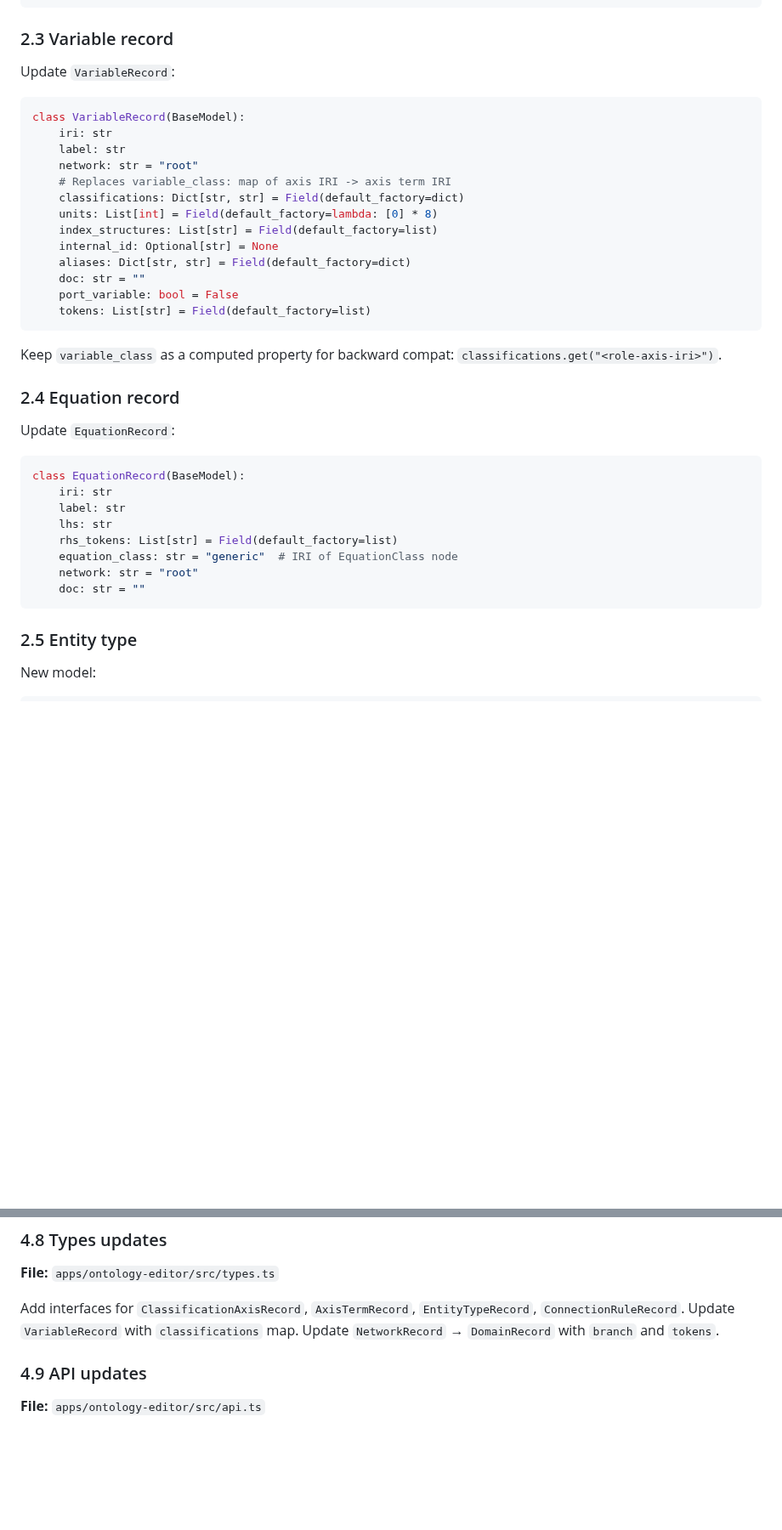
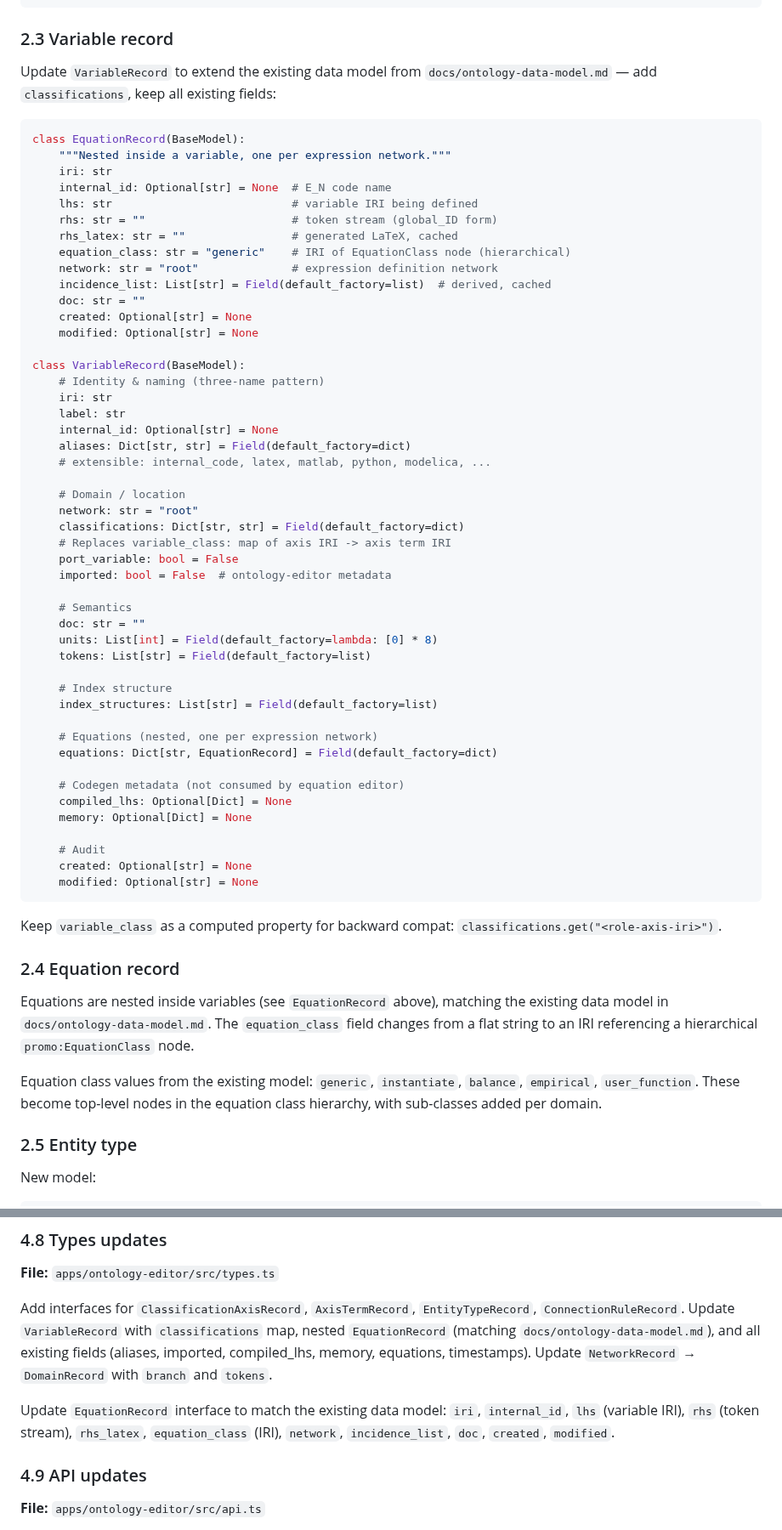
Before and after one commit to heinz-preisig/ProMo14, a Markdown page: docs/ontology-editor-v1-ticket.md, 2 parts joined by grey strips. Shown at 85% size. Rendered like a GitHub page; blank space fills up the shorter version.

Commit message:
Align ontology editor ticket with existing data model (ontology-data-model.md)
- VariableRecord: add equations (nested), compiled_lhs, memory, imported, timestamps
- EquationRecord: full fields (rhs token stream, rhs_latex, incidence_list, internal_id, timestamps)
- Equations nested inside variables, matching existing contract
- Frontend types updated to match

````diff
--- a/docs/ontology-editor-v1-ticket.md
+++ b/docs/ontology-editor-v1-ticket.md
@@ -106,22 +106,58 @@ class AxisTermRecord(BaseModel):
 
 ### 2.3 Variable record
 
-Update `VariableRecord`:
+Update `VariableRecord` to extend the existing data model from
+`docs/ontology-data-model.md` — add `classifications`, keep all
+existing fields:
 
 ```python
+class EquationRecord(BaseModel):
+    """Nested inside a variable, one per expression network."""
+    iri: str
+    internal_id: Optional[str] = None  # E_N code name
+    lhs: str                           # variable IRI being defined
+    rhs: str = ""                      # token stream (global_ID form)
+    rhs_latex: str = ""                # generated LaTeX, cached
+    equation_class: str = "generic"    # IRI of EquationClass node (hierarchical)
+    network: str = "root"              # expression definition network
+    incidence_list: List[str] = Field(default_factory=list)  # derived, cached
+    doc: str = ""
+    created: Optional[str] = None
+    modified: Optional[str] = None
+
 class VariableRecord(BaseModel):
+    # Identity & naming (three-name pattern)
     iri: str
     label: str
-    network: str = "root"
-    # Replaces variable_class: map of axis IRI -> axis term IRI
-    classifications: Dict[str, str] = Field(default_factory=dict)
-    units: List[int] = Field(default_factory=lambda: [0] * 8)
-    index_structures: List[str] = Field(default_factory=list)
     internal_id: Optional[str] = None
     aliases: Dict[str, str] = Field(default_factory=dict)
+    # extensible: internal_code, latex, matlab, python, modelica, ...
+
+    # Domain / location
+    network: str = "root"
+    classifications: Dict[str, str] = Field(default_factory=dict)
+    # Replaces variable_class: map of axis IRI -> axis term IRI
+    port_variable: bool = False
+    imported: bool = False  # ontology-editor metadata
+
+    # Semantics
     doc: str = ""
-    port_variable: bool = False
+    units: List[int] = Field(default_factory=lambda: [0] * 8)
     tokens: List[str] = Field(default_factory=list)
+
+    # Index structure
+    index_structures: List[str] = Field(default_factory=list)
+
+    # Equations (nested, one per expression network)
+    equations: Dict[str, EquationRecord] = Field(default_factory=dict)
+
+    # Codegen metadata (not consumed by equation editor)
+    compiled_lhs: Optional[Dict] = None
+    memory: Optional[Dict] = None
+
+    # Audit
+    created: Optional[str] = None
+    modified: Optional[str] = None
 ```
 
 Keep `variable_class` as a computed property for backward compat:
@@ -129,18 +165,15 @@ Keep `variable_class` as a computed property for backward compat:
 
 ### 2.4 Equation record
 
-Update `EquationRecord`:
+Equations are nested inside variables (see `EquationRecord` above),
+matching the existing data model in `docs/ontology-data-model.md`.
+The `equation_class` field changes from a flat string to an IRI
+referencing a hierarchical `promo:EquationClass` node.
 
-```python
-class EquationRecord(BaseModel):
-    iri: str
-    label: str
-    lhs: str
-    rhs_tokens: List[str] = Field(default_factory=list)
-    equation_class: str = "generic"  # IRI of EquationClass node
-    network: str = "root"
-    doc: str = ""
-```
+Equation class values from the existing model: `generic`,
+`instantiate`, `balance`, `empirical`, `user_function`.  These
+become top-level nodes in the equation class hierarchy, with
+sub-classes added per domain.
 
 ### 2.5 Entity type
 
@@ -311,8 +344,15 @@ Replace the single "Class" text input with a **multi-axis tagger**:
 
 Add interfaces for `ClassificationAxisRecord`, `AxisTermRecord`,
 `EntityTypeRecord`, `ConnectionRuleRecord`. Update `VariableRecord`
-with `classifications` map. Update `NetworkRecord` → `DomainRecord`
-with `branch` and `tokens`.
+with `classifications` map, nested `EquationRecord` (matching
+`docs/ontology-data-model.md`), and all existing fields (aliases,
+imported, compiled_lhs, memory, equations, timestamps). Update
+`NetworkRecord` → `DomainRecord` with `branch` and `tokens`.
+
+Update `EquationRecord` interface to match the existing data model:
+`iri`, `internal_id`, `lhs` (variable IRI), `rhs` (token stream),
+`rhs_latex`, `equation_class` (IRI), `network`, `incidence_list`,
+`doc`, `created`, `modified`.
 
 ### 4.9 API updates
 
````
